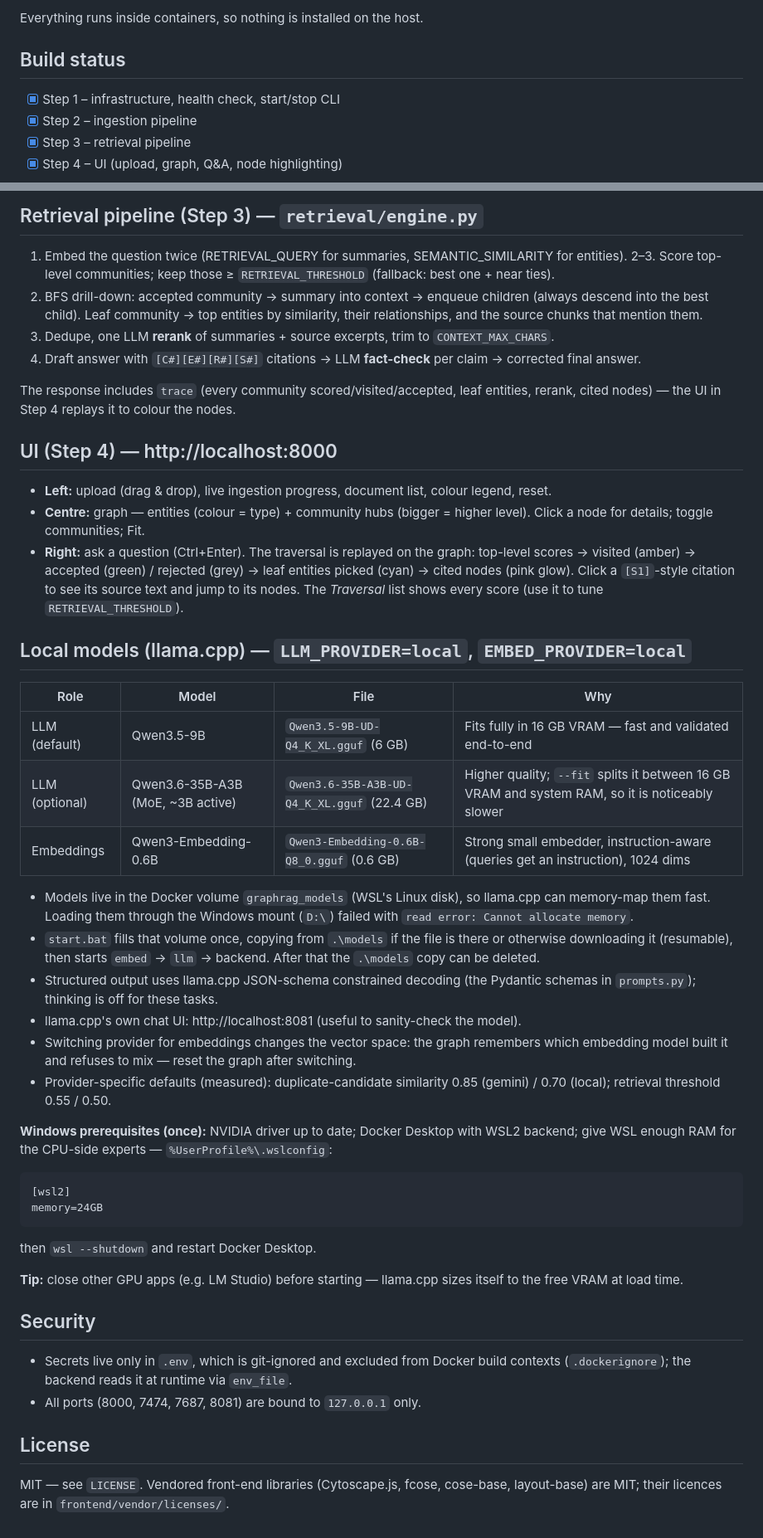
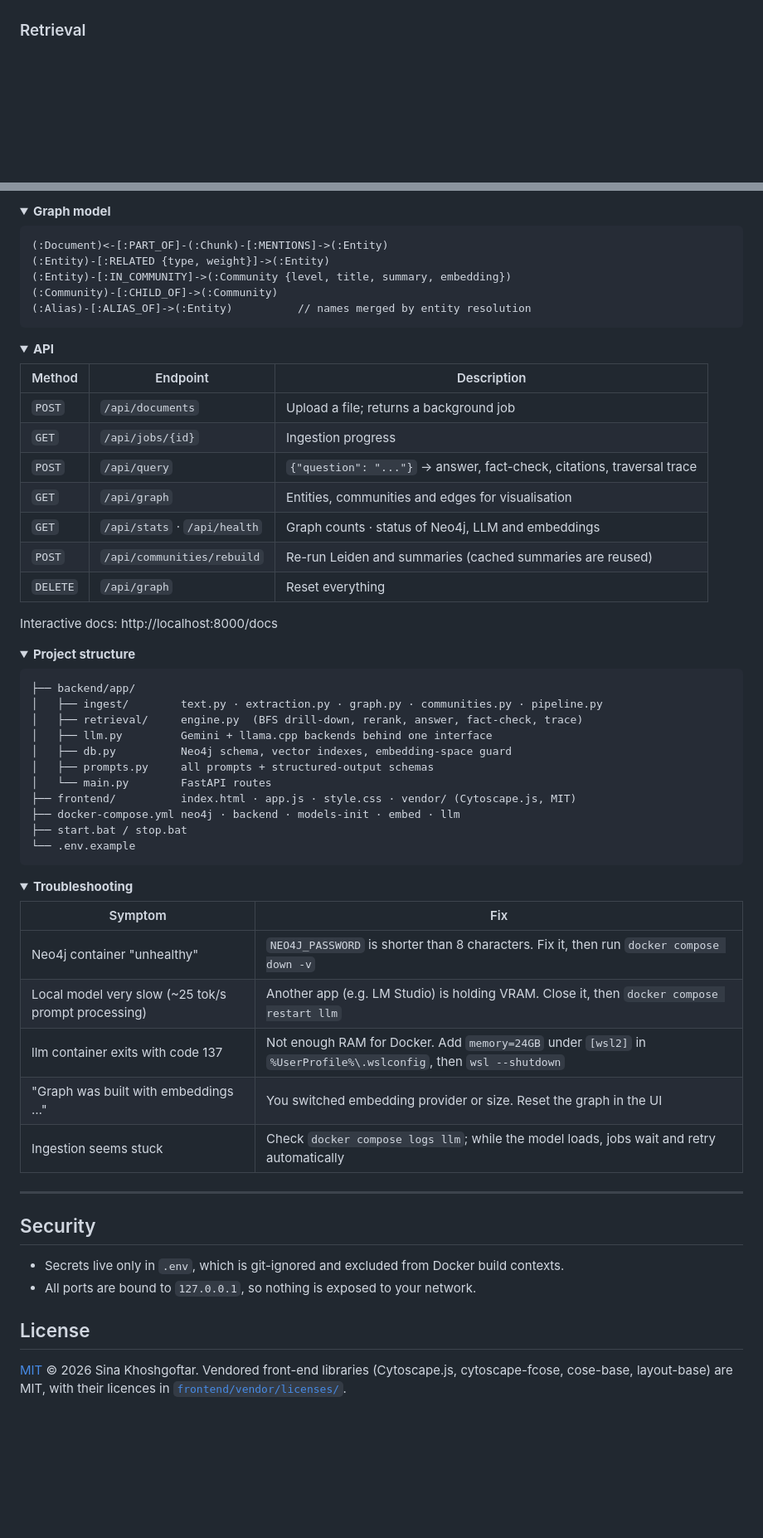
Before and after one commit to sinaKGT/GraphRAG, a Markdown page: README.md, 2 parts joined by grey strips. Shown at 83% size. Rendered like a GitHub page; folded sections open; blank space fills up the shorter version.

Commit message:
Docs: redesign README with diagrams, quick start and reference sections

````diff
--- a/README.md
+++ b/README.md
@@ -23,9 +61,4 @@ models/              optional: GGUF files here are copied once into the Docker v
 ```
-Everything runs inside containers, so nothing is installed on the host.
 
-## Build status
-- [x] Step 1 – infrastructure, health check, start/stop CLI
-- [x] Step 2 – ingestion pipeline
-- [x] Step 3 – retrieval pipeline
-- [x] Step 4 – UI (upload, graph, Q&A, node highlighting)
+### Retrieval
 
@@ -43,45 +152,69 @@ API (try it at http://localhost:8000/docs): `POST /api/query`, `POST /api/docume
 
-## Retrieval pipeline (Step 3) — `retrieval/engine.py`
-1. Embed the question twice (RETRIEVAL_QUERY for summaries, SEMANTIC_SIMILARITY for entities).
-2–3. Score top-level communities; keep those ≥ `RETRIEVAL_THRESHOLD` (fallback: best one + near ties).
-4. BFS drill-down: accepted community → summary into context → enqueue children (always descend into the best child).
-   Leaf community → top entities by similarity, their relationships, and the source chunks that mention them.
-5. Dedupe, one LLM **rerank** of summaries + source excerpts, trim to `CONTEXT_MAX_CHARS`.
-6. Draft answer with `[C#][E#][R#][S#]` citations → LLM **fact-check** per claim → corrected final answer.
+<details>
+<summary><b>Graph model</b></summary>
 
-The response includes `trace` (every community scored/visited/accepted, leaf entities, rerank, cited nodes) — the UI in Step 4 replays it to colour the nodes.
+```
+(:Document)<-[:PART_OF]-(:Chunk)-[:MENTIONS]->(:Entity)
+(:Entity)-[:RELATED {type, weight}]->(:Entity)
+(:Entity)-[:IN_COMMUNITY]->(:Community {level, title, summary, embedding})
+(:Community)-[:CHILD_OF]->(:Community)
+(:Alias)-[:ALIAS_OF]->(:Entity)          // names merged by entity resolution
+```
+</details>
 
-## UI (Step 4) — http://localhost:8000
-- **Left:** upload (drag & drop), live ingestion progress, document list, colour legend, reset.
-- **Centre:** graph — entities (colour = type) + community hubs (bigger = higher level). Click a node for details; toggle communities; Fit.
-- **Right:** ask a question (Ctrl+Enter). The traversal is replayed on the graph: top-level scores → visited (amber) → accepted (green) / rejected (grey) → leaf entities picked (cyan) → cited nodes (pink glow). Click a `[S1]`-style citation to see its source text and jump to its nodes. The *Traversal* list shows every score (use it to tune `RETRIEVAL_THRESHOLD`).
+<details>
+<summary><b>API</b></summary>
 
-## Local models (llama.cpp) — `LLM_PROVIDER=local`, `EMBED_PROVIDER=local`
-| Role | Model | File | Why |
-|---|---|---|---|
-| LLM (default) | Qwen3.5-9B | `Qwen3.5-9B-UD-Q4_K_XL.gguf` (6 GB) | Fits fully in 16 GB VRAM — fast and validated end-to-end |
-| LLM (optional) | Qwen3.6-35B-A3B (MoE, ~3B active) | `Qwen3.6-35B-A3B-UD-Q4_K_XL.gguf` (22.4 GB) | Higher quality; `--fit` splits it between 16 GB VRAM and system RAM, so it is noticeably slower |
-| Embeddings | Qwen3-Embedding-0.6B | `Qwen3-Embedding-0.6B-Q8_0.gguf` (0.6 GB) | Strong small embedder, instruction-aware (queries get an instruction), 1024 dims |
+| Method | Endpoint | Description |
+|---|---|---|
+| `POST` | `/api/documents` | Upload a file; returns a background job |
+| `GET` | `/api/jobs/{id}` | Ingestion progress |
+| `POST` | `/api/query` | `{"question": "..."}` → answer, fact-check, citations, traversal trace |
+| `GET` | `/api/graph` | Entities, communities and edges for visualisation |
+| `GET` | `/api/stats` · `/api/health` | Graph counts · status of Neo4j, LLM and embeddings |
+| `POST` | `/api/communities/rebuild` | Re-run Leiden and summaries (cached summaries are reused) |
+| `DELETE` | `/api/graph` | Reset everything |
 
-- Models live in the Docker volume `graphrag_models` (WSL's Linux disk), so llama.cpp can memory-map them fast. Loading them through the Windows mount (`D:\`) failed with `read error: Cannot allocate memory`.
-- `start.bat` fills that volume once, copying from `.\models` if the file is there or otherwise downloading it (resumable), then starts `embed` → `llm` → backend. After that the `.\models` copy can be deleted.
-- Structured output uses llama.cpp JSON-schema constrained decoding (the Pydantic schemas in `prompts.py`); thinking is off for these tasks.
-- llama.cpp's own chat UI: http://localhost:8081 (useful to sanity-check the model).
-- Switching provider for embeddings changes the vector space: the graph remembers which embedding model built it and refuses to mix — reset the graph after switching.
-- Provider-specific defaults (measured): duplicate-candidate similarity 0.85 (gemini) / 0.70 (local); retrieval threshold 0.55 / 0.50.
+Interactive docs: http://localhost:8000/docs
+</details>
 
-**Windows prerequisites (once):** NVIDIA driver up to date; Docker Desktop with WSL2 backend; give WSL enough RAM for the CPU-side experts — `%UserProfile%\.wslconfig`:
+<details>
+<summary><b>Project structure</b></summary>
+
 ```
-[wsl2]
-memory=24GB
+├── backend/app/
+│   ├── ingest/        text.py · extraction.py · graph.py · communities.py · pipeline.py
+│   ├── retrieval/     engine.py  (BFS drill-down, rerank, answer, fact-check, trace)
+│   ├── llm.py         Gemini + llama.cpp backends behind one interface
+│   ├── db.py          Neo4j schema, vector indexes, embedding-space guard
+│   ├── prompts.py     all prompts + structured-output schemas
+│   └── main.py        FastAPI routes
+├── frontend/          index.html · app.js · style.css · vendor/ (Cytoscape.js, MIT)
+├── docker-compose.yml neo4j · backend · models-init · embed · llm
+├── start.bat / stop.bat
+└── .env.example
 ```
-then `wsl --shutdown` and restart Docker Desktop.
+</details>
 
-**Tip:** close other GPU apps (e.g. LM Studio) before starting — llama.cpp sizes itself to the free VRAM at load time.
+<details>
+<summary><b>Troubleshooting</b></summary>
+
+| Symptom | Fix |
+|---|---|
+| Neo4j container "unhealthy" | `NEO4J_PASSWORD` is shorter than 8 characters. Fix it, then run `docker compose down -v` |
+| Local model very slow (~25 tok/s prompt processing) | Another app (e.g. LM Studio) is holding VRAM. Close it, then `docker compose restart llm` |
+| llm container exits with code 137 | Not enough RAM for Docker. Add `memory=24GB` under `[wsl2]` in `%UserProfile%\.wslconfig`, then `wsl --shutdown` |
+| "Graph was built with embeddings …" | You switched embedding provider or size. Reset the graph in the UI |
+| Ingestion seems stuck | Check `docker compose logs llm`; while the model loads, jobs wait and retry automatically |
+</details>
+
+---
 
 ## Security
-- Secrets live only in `.env`, which is git-ignored and excluded from Docker build contexts (`.dockerignore`); the backend reads it at runtime via `env_file`.
-- All ports (8000, 7474, 7687, 8081) are bound to `127.0.0.1` only.
+
+- Secrets live only in `.env`, which is git-ignored and excluded from Docker build contexts.
+- All ports are bound to `127.0.0.1`, so nothing is exposed to your network.
 
 ## License
-MIT — see `LICENSE`. Vendored front-end libraries (Cytoscape.js, fcose, cose-base, layout-base) are MIT; their licences are in `frontend/vendor/licenses/`.
+
+[MIT](LICENSE) © 2026 Sina Khoshgoftar. Vendored front-end libraries (Cytoscape.js, cytoscape-fcose, cose-base, layout-base) are MIT, with their licences in [`frontend/vendor/licenses/`](frontend/vendor/licenses/).
````
Also changed, not shown: other parts of README.md (+138 -24 lines).
